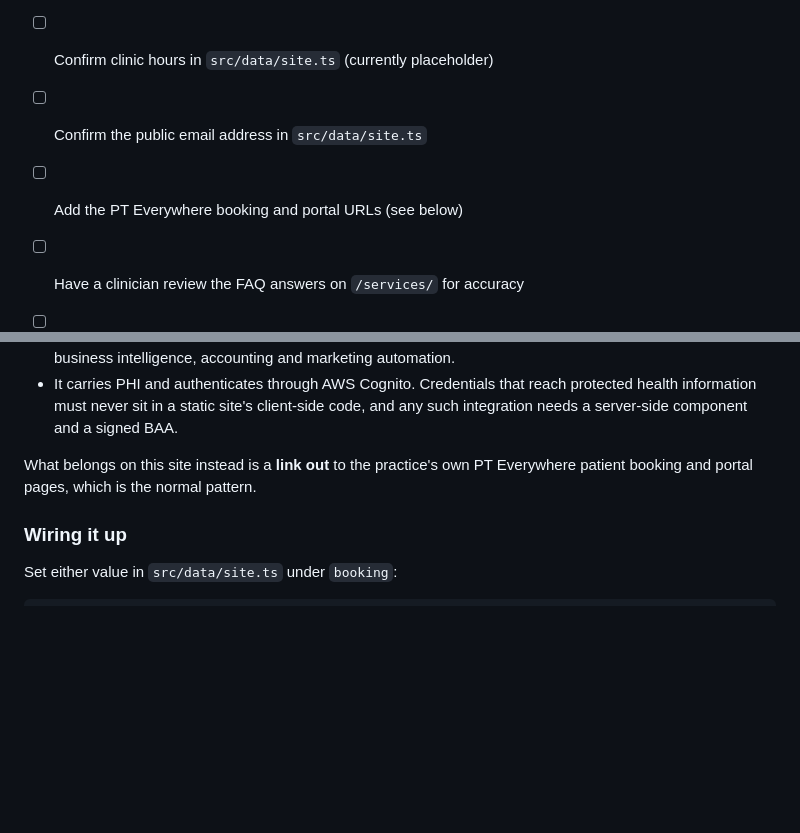
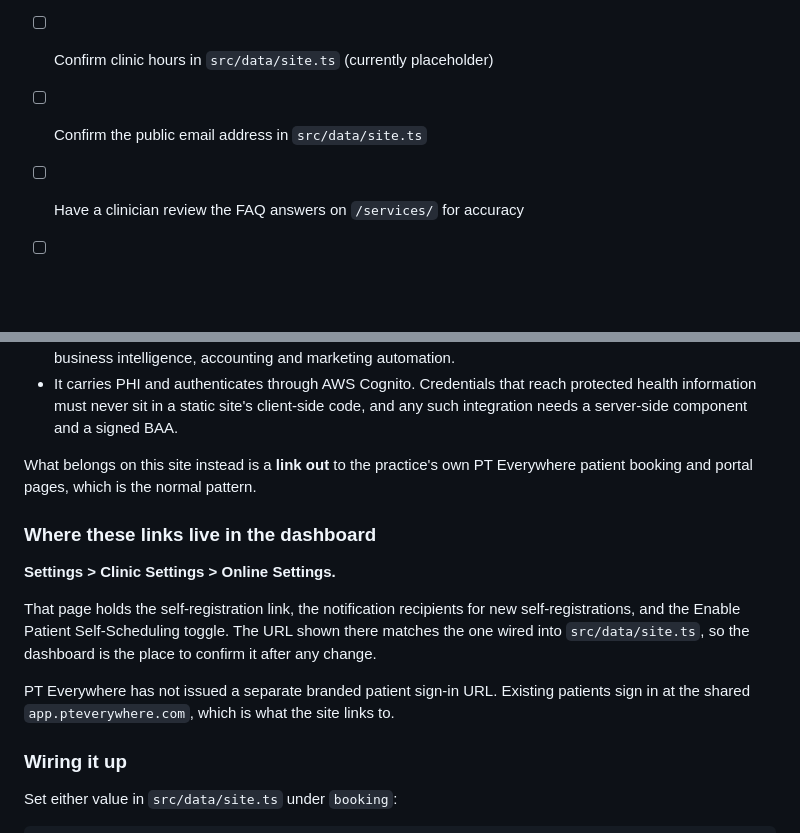
Before and after one commit to jmtaylor20/CorrectiveBodyworks, a Markdown page: README.md, 2 parts joined by grey strips. Drawn GitHub-style; blank space fills up the shorter version.

Commit message:
Document where the PT Everywhere links live in the dashboard
Settings > Clinic Settings > Online Settings holds the self-registration
link, its notification recipients, and the Enable Patient Self-Scheduling
toggle. The registration URL shown there matches the one wired into
site.ts, which confirms the value independently of the email from Client
Care.

Also removed the stale launch checklist item asking for those URLs, since
they are now in place.

Co-Authored-By: Claude Opus 5 <noreply@anthropic.com>
Claude-Session: https://claude.ai/code/session_018cGwkLULDpWm5eMkXryxU5

```diff
--- a/README.md
+++ b/README.md
@@ -50,7 +50,6 @@ or anything other than `"false"`:
 - [ ] Add staff headshots to `public/team/` and set the `photo` field in `src/data/team.ts`
 - [ ] Confirm clinic hours in `src/data/site.ts` (currently placeholder)
 - [ ] Confirm the public email address in `src/data/site.ts`
-- [ ] Add the PT Everywhere booking and portal URLs (see below)
 - [ ] Have a clinician review the FAQ answers on `/services/` for accuracy
 - [ ] Add social profile URLs in `src/data/site.ts` → `social`
 
@@ -81,6 +80,19 @@ public marketing site:
 What belongs on this site instead is a **link out** to the practice's own PT
 Everywhere patient booking and portal pages, which is the normal pattern.
 
+### Where these links live in the dashboard
+
+**Settings > Clinic Settings > Online Settings.**
+
+That page holds the self-registration link, the notification recipients for new
+self-registrations, and the Enable Patient Self-Scheduling toggle. The URL shown
+there matches the one wired into `src/data/site.ts`, so the dashboard is the
+place to confirm it after any change.
+
+PT Everywhere has not issued a separate branded patient sign-in URL. Existing
+patients sign in at the shared `app.pteverywhere.com`, which is what the site
+links to.
+
 ### Wiring it up
 
 Set either value in `src/data/site.ts` under `booking`:
```
